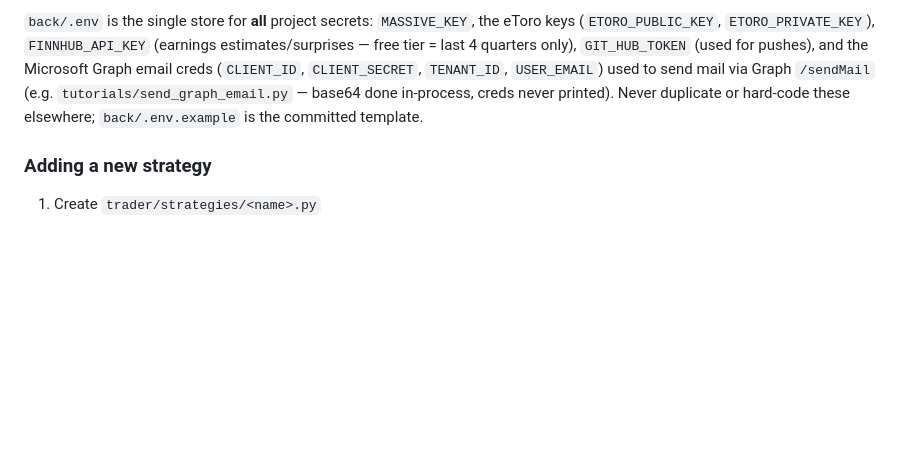
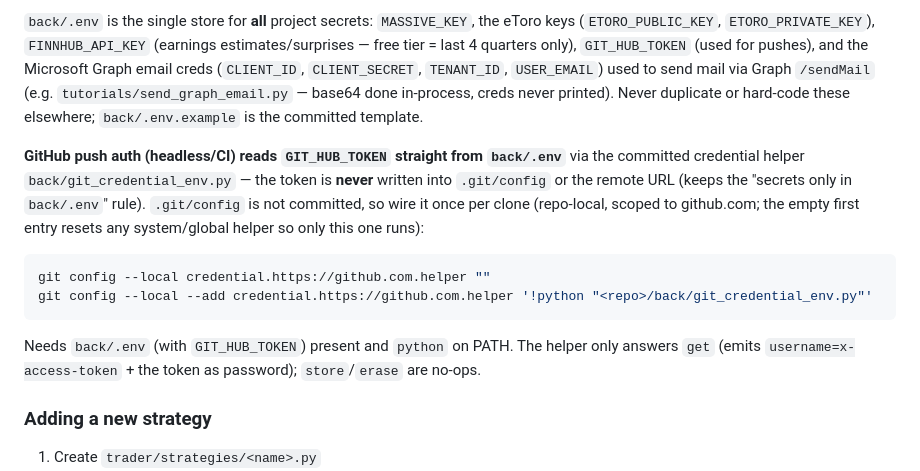
Before and after one commit to sdrakos/etoro, a Markdown page: CLAUDE.md, the part around the change. Rendered like a GitHub page; blank space fills up the shorter version.

Commit message:
docs: document the back/.env GitHub credential-helper wiring in the secrets section

````diff
--- a/CLAUDE.md
+++ b/CLAUDE.md
@@ -147,6 +147,13 @@ The single source of truth for `MASSIVE_KEY` is `back/.env`. `trader/config.py`
 The key is **lazy**: `config.py` loads `MASSIVE_KEY` at import without raising, and `config.get_massive_key()` raises `RuntimeError` only when something actually needs it (i.e. `source="massive"`). This lets the whole framework run keyless on the default Yahoo source. Don't reintroduce an import-time raise.
 
 `back/.env` is the single store for **all** project secrets: `MASSIVE_KEY`, the eToro keys (`ETORO_PUBLIC_KEY`, `ETORO_PRIVATE_KEY`), `FINNHUB_API_KEY` (earnings estimates/surprises — free tier = last 4 quarters only), `GIT_HUB_TOKEN` (used for pushes), and the Microsoft Graph email creds (`CLIENT_ID`, `CLIENT_SECRET`, `TENANT_ID`, `USER_EMAIL`) used to send mail via Graph `/sendMail` (e.g. `tutorials/send_graph_email.py` — base64 done in-process, creds never printed). Never duplicate or hard-code these elsewhere; `back/.env.example` is the committed template.
+
+**GitHub push auth (headless/CI) reads `GIT_HUB_TOKEN` straight from `back/.env`** via the committed credential helper `back/git_credential_env.py` — the token is **never** written into `.git/config` or the remote URL (keeps the "secrets only in `back/.env`" rule). `.git/config` is not committed, so wire it once per clone (repo-local, scoped to github.com; the empty first entry resets any system/global helper so only this one runs):
+```bash
+git config --local credential.https://github.com.helper ""
+git config --local --add credential.https://github.com.helper '!python "<repo>/back/git_credential_env.py"'
+```
+Needs `back/.env` (with `GIT_HUB_TOKEN`) present and `python` on PATH. The helper only answers `get` (emits `username=x-access-token` + the token as password); `store`/`erase` are no-ops.
 
 ### Adding a new strategy
 
````
